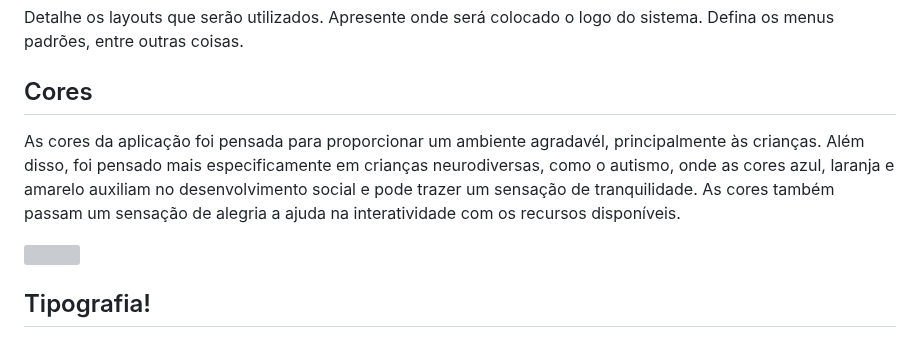
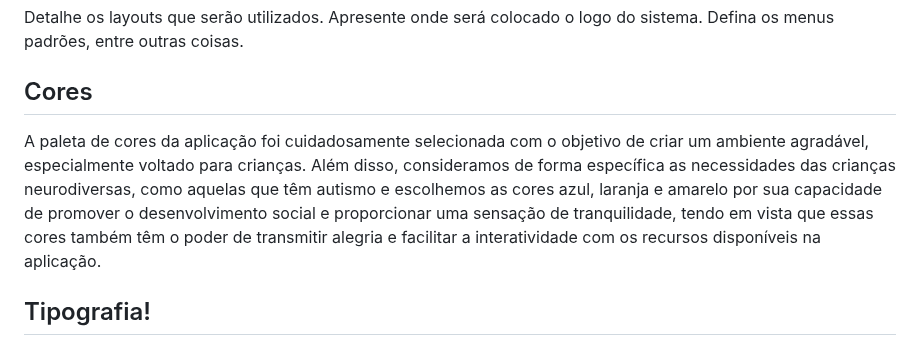
Before and after one commit to neurokidsg4/web-app, a Markdown page: docs/template.md, the part around the change. GitHub-like rendering; grey boxes are pictures that could not be loaded.

Commit message:
Atualização do texto de "cores"

```diff
--- a/docs/template.md
+++ b/docs/template.md
@@ -12,6 +12,8 @@ Detalhe os layouts que serão utilizados. Apresente onde será colocado o logo d
 
 ## Cores
 
+A paleta de cores da aplicação foi cuidadosamente selecionada com o objetivo de criar um ambiente agradável, especialmente voltado para crianças. Além disso, consideramos de forma específica as necessidades das crianças neurodiversas, como aquelas que têm autismo e escolhemos as cores azul, laranja e amarelo por sua capacidade de promover o desenvolvimento social e proporcionar uma sensação de tranquilidade, tendo em vista que essas cores também têm o poder de transmitir alegria e facilitar a interatividade com os recursos disponíveis na aplicação.
+<!--
 As cores da aplicação foi pensada para proporcionar um ambiente agradavél, principalmente às crianças. Além disso, foi pensado mais especificamente em crianças neurodiversas, como o autismo, onde as cores azul, laranja e amarelo auxiliam no desenvolvimento social e pode trazer um sensação de tranquilidade. As cores também passam um sensação de alegria a ajuda na interatividade com os recursos disponíveis.
 
 
```
